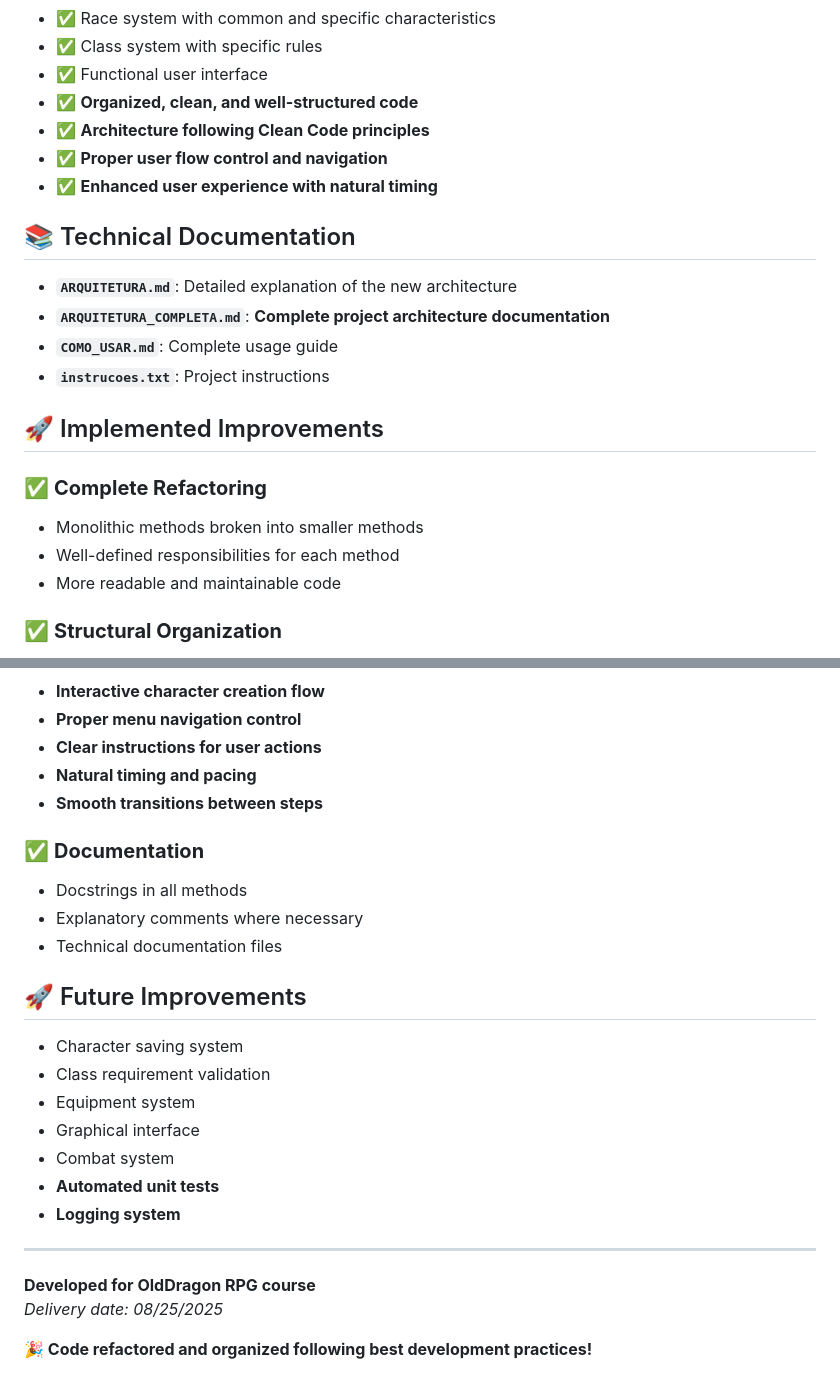
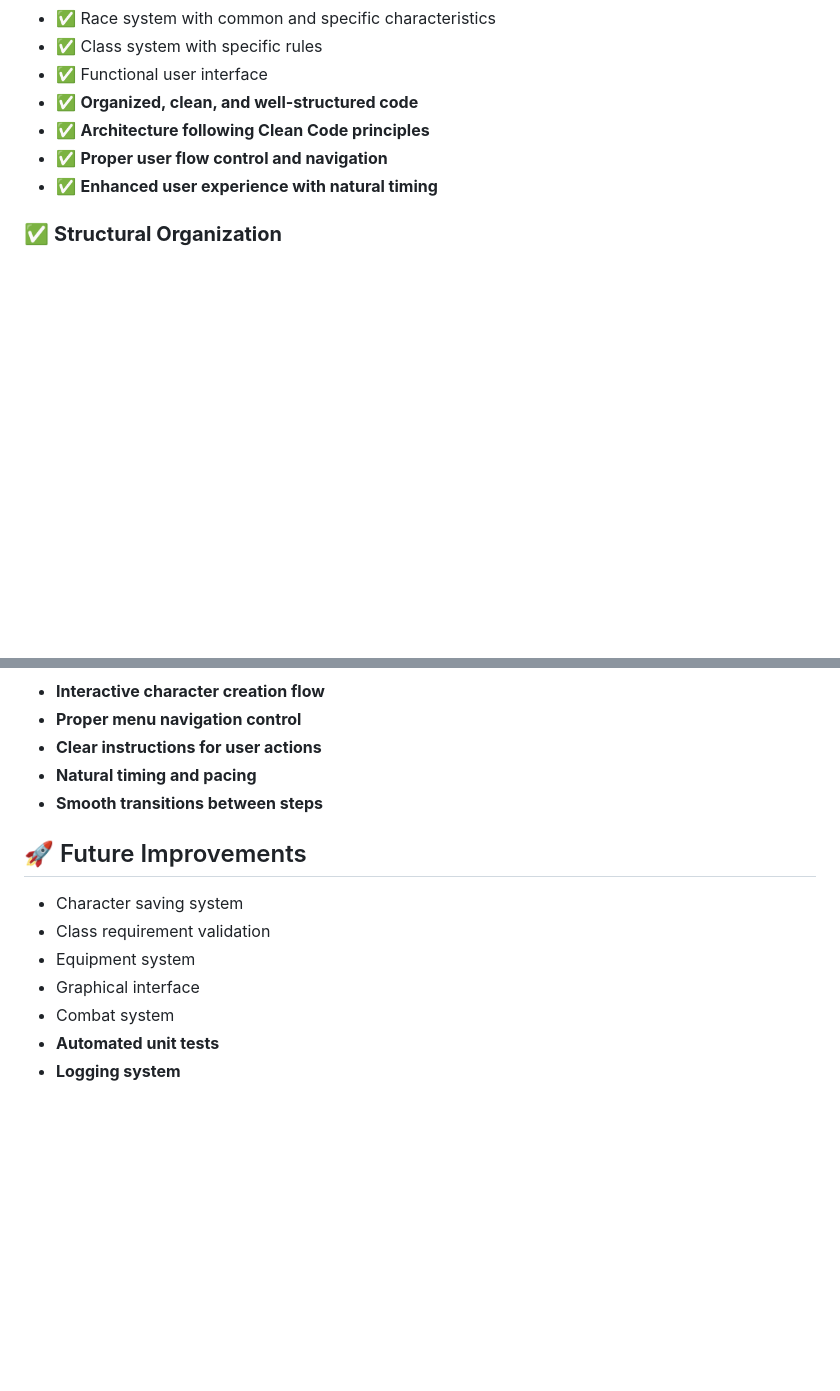
Before and after one commit to CaleffiGuilherme/OldDragon---RPG, a Markdown page: README.md, 2 parts joined by grey strips. GitHub-like rendering; blank space fills up the shorter version.

```diff
--- a/README.md
+++ b/README.md
@@ -108,20 +108,6 @@ rpg/src/python/
 - ✅ **Proper user flow control and navigation**
 - ✅ **Enhanced user experience with natural timing**
 
-## 📚 Technical Documentation
-
-- **`ARQUITETURA.md`**: Detailed explanation of the new architecture
-- **`ARQUITETURA_COMPLETA.md`**: **Complete project architecture documentation**
-- **`COMO_USAR.md`**: Complete usage guide
-- **`instrucoes.txt`**: Project instructions
-
-## 🚀 Implemented Improvements
-
-### ✅ **Complete Refactoring**
-- Monolithic methods broken into smaller methods
-- Well-defined responsibilities for each method
-- More readable and maintainable code
-
 ### ✅ **Structural Organization**
 - Clear separation between interface and logic
 - Well-organized private methods
@@ -134,11 +120,6 @@ rpg/src/python/
 - **Natural timing and pacing**
 - **Smooth transitions between steps**
 
-### ✅ **Documentation**
-- Docstrings in all methods
-- Explanatory comments where necessary
-- Technical documentation files
-
 ## 🚀 Future Improvements
 
 - Character saving system
@@ -148,10 +129,3 @@ rpg/src/python/
 - Combat system
 - **Automated unit tests**
 - **Logging system**
-
----
-
-**Developed for OldDragon RPG course**
-*Delivery date: 08/25/2025*
-
-**🎉 Code refactored and organized following best development practices!**
```
